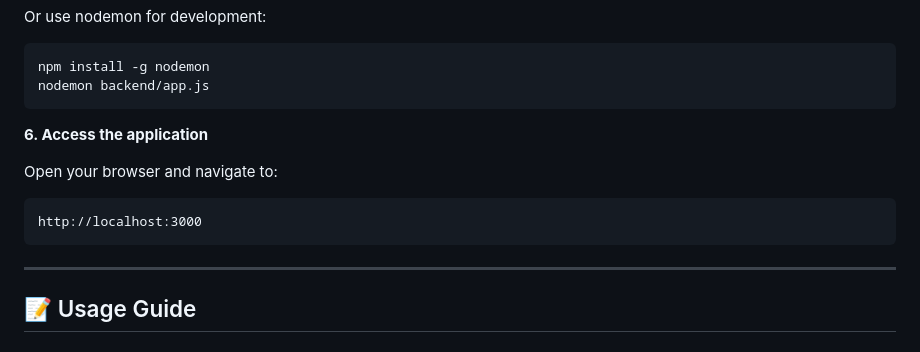
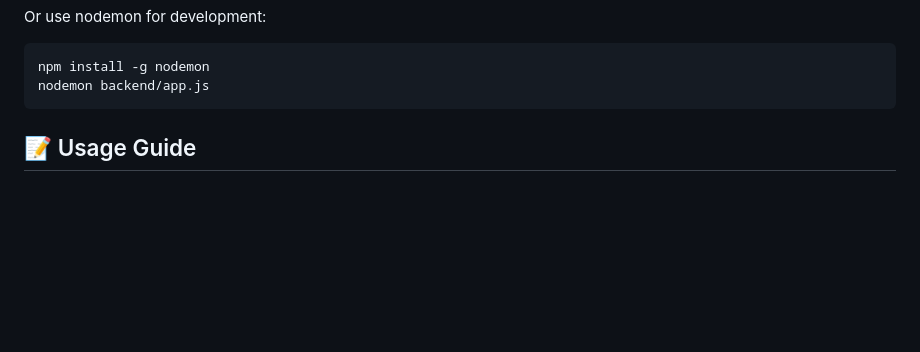
Before and after one commit to Ayush2049/THE-ULTIMATE-QUIZ-WEB-APP, a Markdown page: README.md, the part around the change printed below. Rendered like a GitHub page; blank space fills up the shorter version.

````diff
--- a/README.md
+++ b/README.md
@@ -158,14 +125,6 @@ npm install -g nodemon
 nodemon backend/app.js
 ```
 
-**6. Access the application**
-
-Open your browser and navigate to:
-```
-http://localhost:3000
-```
-
----
 
 ## 📝 Usage Guide
 
````
Also changed, not shown: other parts of README.md (+0 -99 lines).
